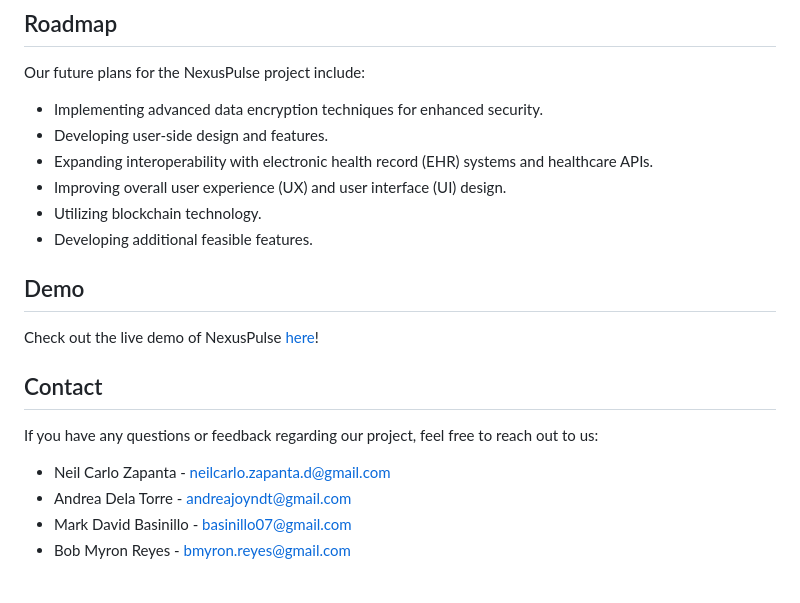
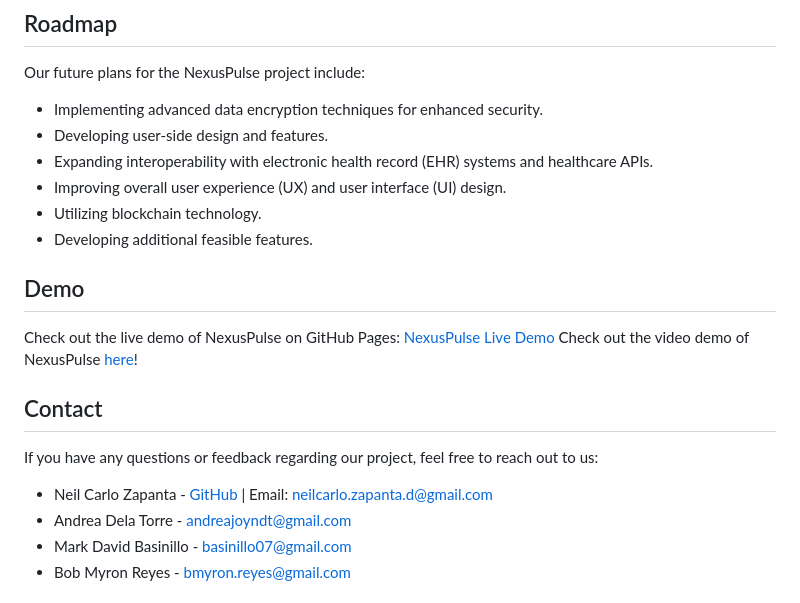
Before and after one commit to Family-CRUD/nexuspulse, a Markdown page: README.md, the part around the change. GitHub-like rendering.

```diff
--- a/README.md
+++ b/README.md
@@ -62,14 +62,14 @@ Our future plans for the NexusPulse project include:
 - Utilizing blockchain technology.
 - Developing additional feasible features.
 
-
 ## Demo
-Check out the live demo of NexusPulse [here](#)!
+Check out the live demo of NexusPulse on GitHub Pages: [NexusPulse Live Demo](https://uprise-nexus.github.io/nexuspulse/)
+Check out the video demo of NexusPulse [here](#)!
 
 ## Contact
 If you have any questions or feedback regarding our project, feel free to reach out to us:
 
-- Neil Carlo Zapanta - neilcarlo.zapanta.d@gmail.com
+- Neil Carlo Zapanta - [GitHub](https://github.com/mustbeneru) | Email: neilcarlo.zapanta.d@gmail.com
 - Andrea Dela Torre - andreajoyndt@gmail.com
 - Mark David Basinillo - basinillo07@gmail.com
 - Bob Myron Reyes - bmyron.reyes@gmail.com
```
